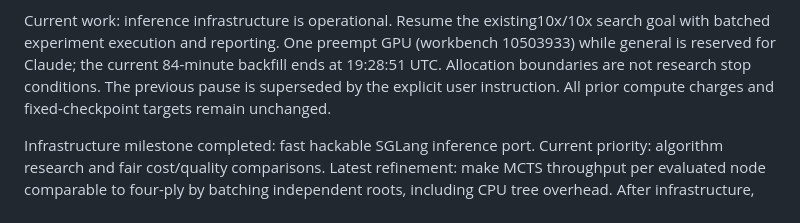
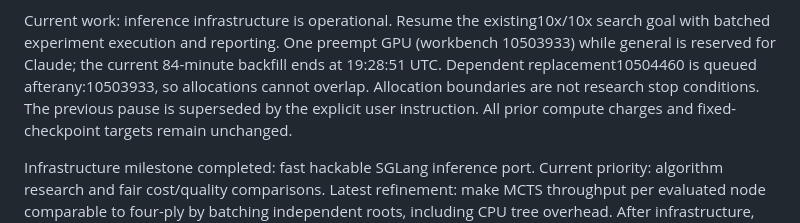
Before and after one commit to y0mingzhang/allie, a Markdown page: GOAL.md, the part around the change. Rendered like a GitHub page.

```diff
--- a/GOAL.md
+++ b/GOAL.md
@@ -16,7 +16,7 @@ available research direction over exhaustive weak variants.
 
 Current work: inference infrastructure is operational. Resume the existing10x/10x
 search goal with batched experiment execution and reporting. One preempt GPU (workbench 10503933) while general is reserved for Claude;
-the current 84-minute backfill ends at 19:28:51 UTC. Allocation boundaries are not research stop conditions. The previous pause is superseded by the explicit user instruction.
+the current 84-minute backfill ends at 19:28:51 UTC. Dependent replacement10504460 is queued afterany:10503933, so allocations cannot overlap. Allocation boundaries are not research stop conditions. The previous pause is superseded by the explicit user instruction.
 All prior compute charges and fixed-checkpoint targets remain unchanged.
 
 Infrastructure milestone completed: fast hackable SGLang inference port.
```
Also changed, not shown: search/RECOVERY.md (+4 -0 lines).
